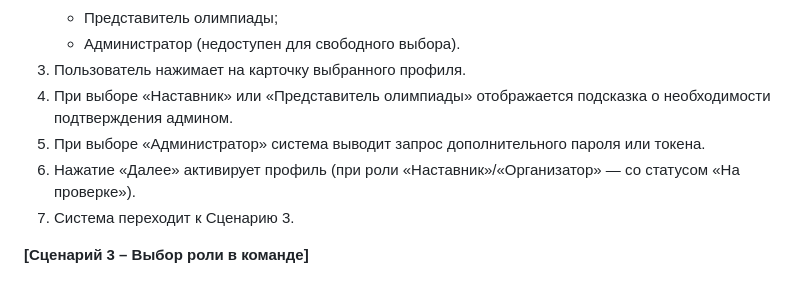
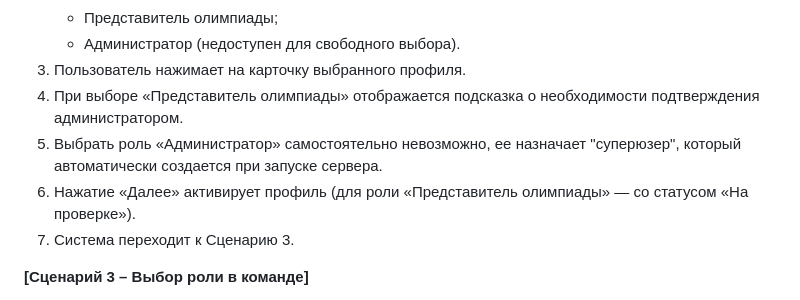
Before and after one commit to Tanax-Xt/Squady, a Markdown page: dsedelnikov_userscripts.md, the part around the change. GitHub-like rendering.

Commit message:
fix (minor): update 2 userscript

```diff
--- a/dsedelnikov_userscripts.md
+++ b/dsedelnikov_userscripts.md
@@ -37,9 +37,9 @@
    * Представитель олимпиады;
    * Администратор (недоступен для свободного выбора).
 3. Пользователь нажимает на карточку выбранного профиля.
-4. При выборе «Наставник» или «Представитель олимпиады» отображается подсказка о необходимости подтверждения админом.
-5. При выборе «Администратор» система выводит запрос дополнительного пароля или токена.
-6. Нажатие «Далее» активирует профиль (при роли «Наставник»/«Организатор» — со статусом «На проверке»).
+4. При выборе «Представитель олимпиады» отображается подсказка о необходимости подтверждения администратором.
+5. Выбрать роль «Администратор» самостоятельно невозможно, ее назначает "суперюзер", который автоматически создается при запуске сервера.
+6. Нажатие «Далее» активирует профиль (для роли «Представитель олимпиады» — со статусом «На проверке»).
 7. Система переходит к Сценарию 3.
 
 **[Сценарий 3 – Выбор роли в команде]**
```
